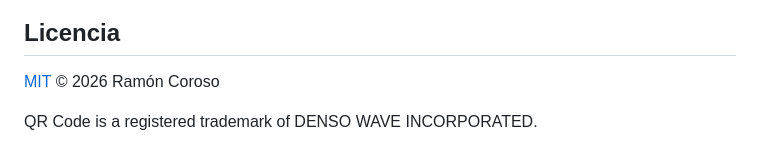
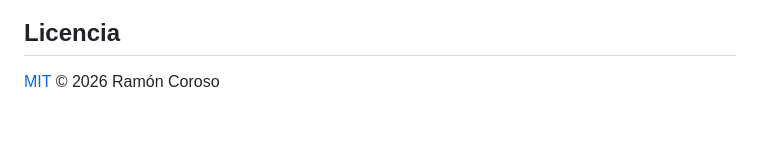
Before and after one commit to ramoncoroso/mirilla, a Markdown page: README.es.md, the part around the change. Drawn GitHub-style; blank space fills up the shorter version.

Commit message:
docs: quitar la nota de marca de Denso Wave
Co-Authored-By: Claude Opus 5.5 <noreply@anthropic.com>

```diff
--- a/README.es.md
+++ b/README.es.md
@@ -66,5 +66,3 @@ el historial (opcional, desactivable) se guarda solo en tu equipo (`storage.loca
 ## Licencia
 
 [MIT](LICENSE) © 2026 Ramón Coroso
-
-QR Code is a registered trademark of DENSO WAVE INCORPORATED.
```
Also changed, not shown: PLAN.md (+1 -1 lines), README.md (+0 -2 lines).
